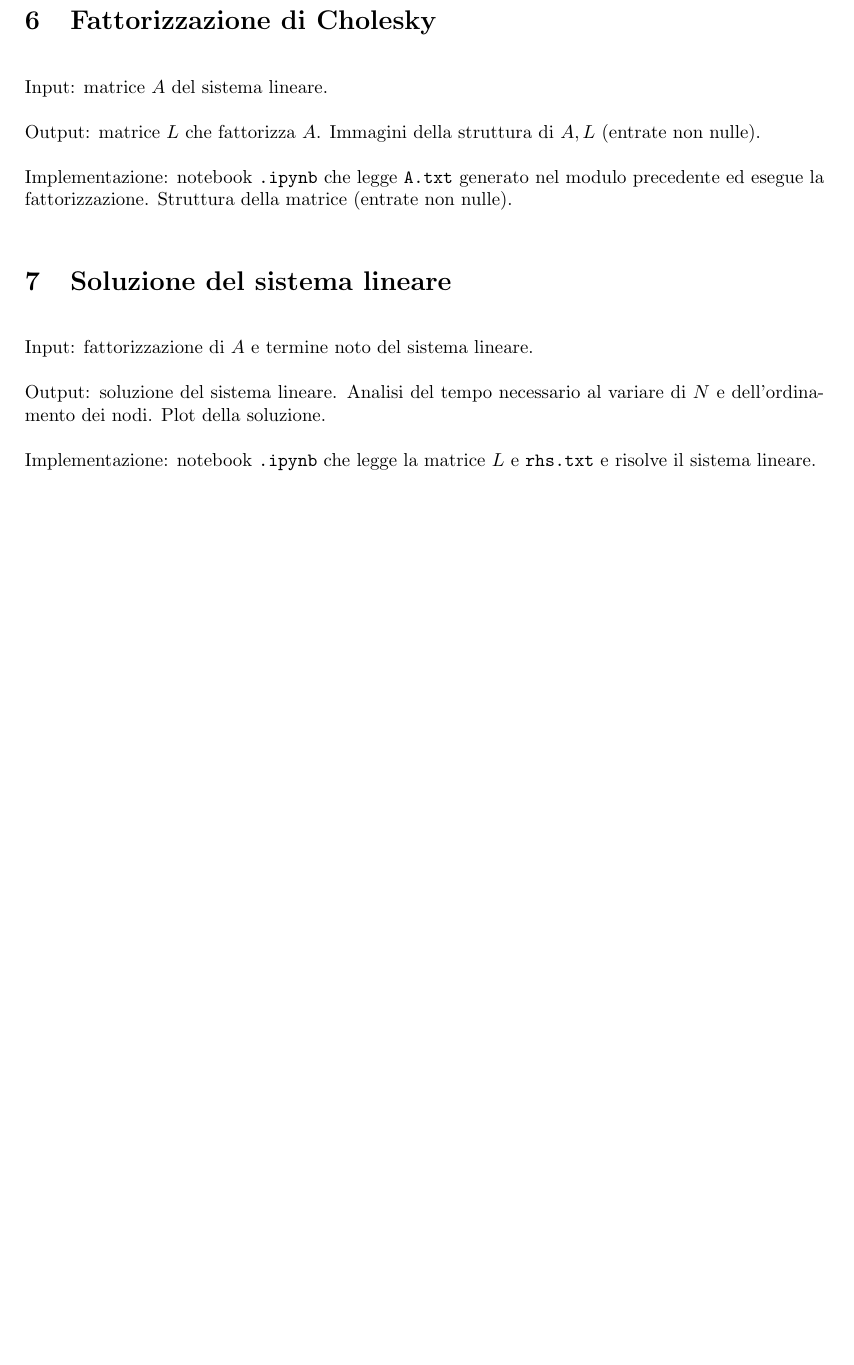
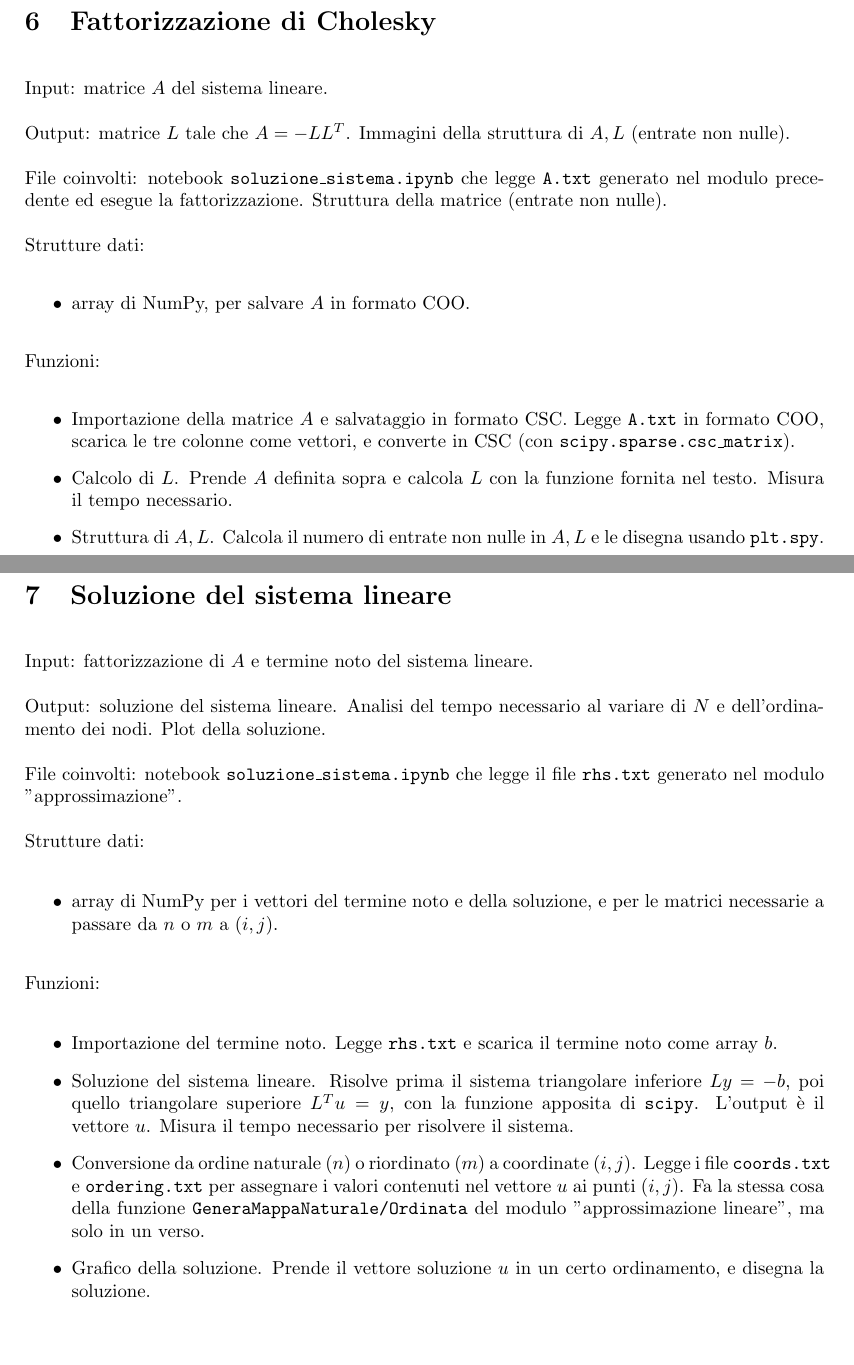
Before and after one commit to giovannimnc/Info-Lab-Progetto, a LaTeX document (documentazione/documentazione.tex): part of page 4 of 4 before the commit and two parts of pages 4 and 5 of 5 after it, the two joined at a grey line, cut so that both start at the same text, the shorter picture padded with empty space. Compiled offline with pdfLaTeX.

Commit message:
Aggiunto struttura dei moduli Cholesky e soluzione al doc, creato notebook soluzione_sistema

```diff
--- a/documentazione/documentazione.tex
+++ b/documentazione/documentazione.tex
@@ -187,10 +187,29 @@ Complessità totale: $O(N^2)$.
 \section{Fattorizzazione di Cholesky}
 Input: matrice $A$ del sistema lineare.
 
-Output: matrice $L$ che fattorizza $A$. Immagini della struttura di $A,L$ (entrate non nulle).
+Output: matrice $L$ tale che $A = -LL^T$. Immagini della struttura di $A,L$ (entrate non nulle).
 
-Implementazione: notebook $\texttt{.ipynb}$ che legge $\texttt{A.txt}$ generato nel modulo precedente ed esegue la fattorizzazione.
+File coinvolti: notebook $\texttt{soluzione\_sistema.ipynb}$ che legge $\texttt{A.txt}$ generato nel modulo precedente ed esegue la fattorizzazione.
 Struttura della matrice (entrate non nulle).
+
+Strutture dati:
+\begin{itemize}
+\item array di NumPy, per salvare $A$ in formato COO.
+\end{itemize}
+
+Funzioni:
+\begin{itemize}
+\item Importazione della matrice $A$ e salvataggio in formato CSC.
+Legge $\texttt{A.txt}$ in formato COO, scarica le tre colonne come vettori, e converte in CSC (con $\texttt{scipy.sparse.csc\_matrix}$).
+
+\item Calcolo di $L$.
+Prende $A$ definita sopra e calcola $L$ con la funzione fornita nel testo. Misura il tempo necessario.
+
+\item Struttura di $A,L$.
+Calcola il numero di entrate non nulle in $A,L$ e le disegna usando $\texttt{plt.spy}$.
+
+
+\end{itemize}
 
 \section{Soluzione del sistema lineare}
 Input: fattorizzazione di $A$ e termine noto del sistema lineare.
@@ -199,7 +218,28 @@ Output: soluzione del sistema lineare.
 Analisi del tempo necessario al variare di $N$ e dell'ordinamento dei nodi.
 Plot della soluzione.
 
-Implementazione: notebook $\texttt{.ipynb}$ che legge la matrice $L$ e $\texttt{rhs.txt}$ e risolve il sistema lineare.
+File coinvolti: notebook $\texttt{soluzione\_sistema.ipynb}$ che legge il file $\texttt{rhs.txt}$ generato nel modulo "approssimazione".
 
+Strutture dati:
+\begin{itemize}
+\item array di NumPy per i vettori del termine noto e della soluzione, e per le matrici necessarie a passare da $n$ o $m$ a $(i,j)$.
+\end{itemize}
+
+Funzioni:
+\begin{itemize}
+\item Importazione del termine noto.
+Legge $\texttt{rhs.txt}$ e scarica il termine noto come array $b$.
+
+\item Soluzione del sistema lineare.
+Risolve prima il sistema triangolare inferiore $Ly = -b$, poi quello triangolare superiore $L^T u= y$, con la funzione apposita di $\texttt{scipy}$.
+L'output è il vettore $u$.
+Misura il tempo necessario per risolvere il sistema.
+
+\item Conversione da ordine naturale ($n$) o riordinato ($m$) a coordinate $(i,j)$.
+Legge i file $\texttt{coords.txt}$ e $\texttt{ordering.txt}$ per assegnare i valori contenuti nel vettore $u$ ai punti $(i,j)$.
+Fa la stessa cosa della funzione $\texttt{GeneraMappaNaturale/Ordinata}$ del modulo "approssimazione lineare", ma solo in un verso.
+
+\item Grafico della soluzione. Prende il vettore soluzione $u$ in un certo ordinamento, e disegna la soluzione.
+\end{itemize}
 
 \end{document}
```
Also changed, not shown: documentazione/documentazione.pdf, 1 other file.
